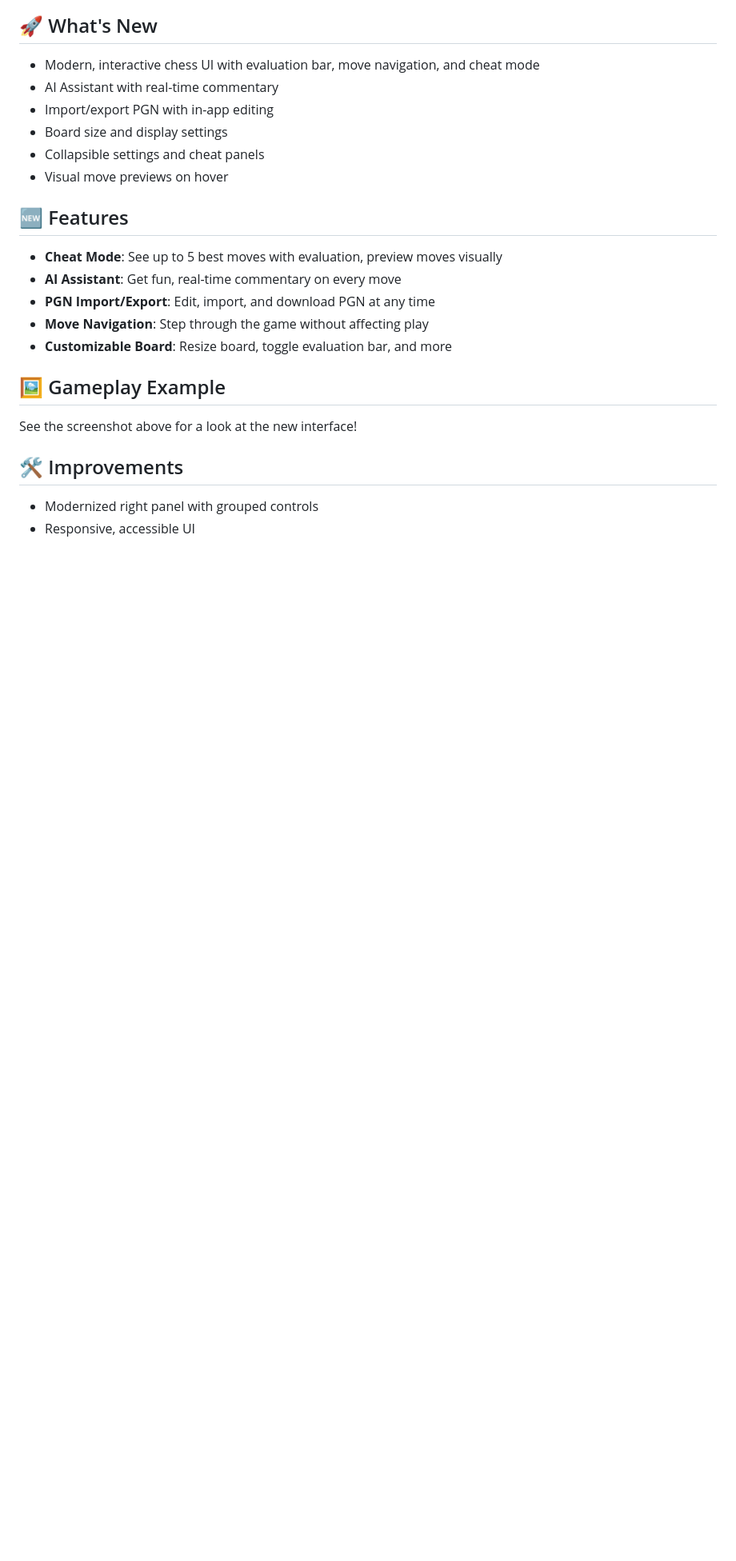
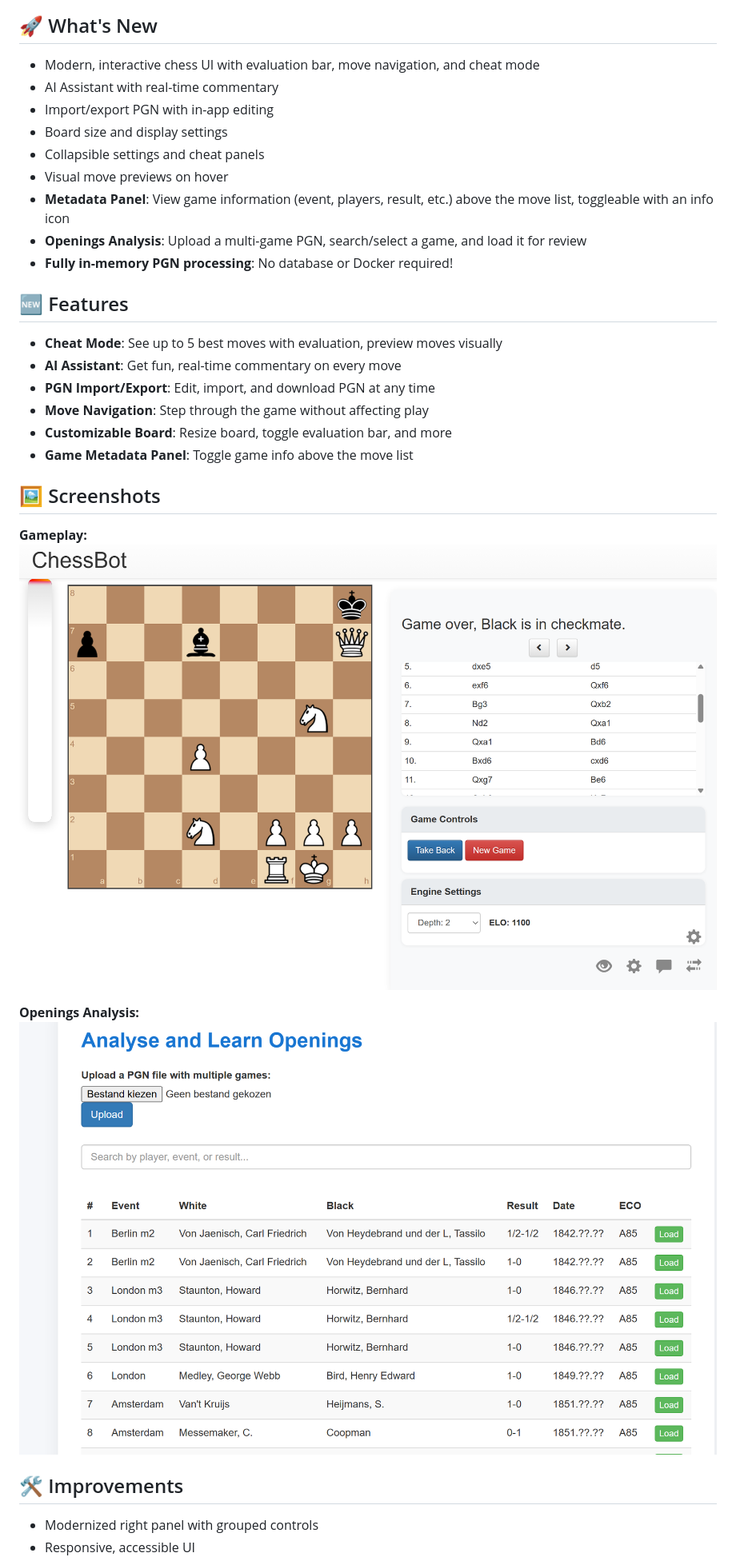
Before and after one commit to Mastero83/ChessFlask, a Markdown page: releaseNotes/RELEASE_NOTES.md, the part around the change. Shown: that part at 80% size. Drawn GitHub-style; pictures changed too: releaseNotes/Analyse openings.png (added); blank space fills up the shorter version.

```diff
--- a/releaseNotes/RELEASE_NOTES.md
+++ b/releaseNotes/RELEASE_NOTES.md
@@ -9,6 +9,9 @@
 - Board size and display settings
 - Collapsible settings and cheat panels
 - Visual move previews on hover
+- **Metadata Panel**: View game information (event, players, result, etc.) above the move list, toggleable with an info icon
+- **Openings Analysis**: Upload a multi-game PGN, search/select a game, and load it for review
+- **Fully in-memory PGN processing**: No database or Docker required!
 
 ## 🆕 Features
 - **Cheat Mode**: See up to 5 best moves with evaluation, preview moves visually
@@ -16,9 +19,15 @@
 - **PGN Import/Export**: Edit, import, and download PGN at any time
 - **Move Navigation**: Step through the game without affecting play
 - **Customizable Board**: Resize board, toggle evaluation bar, and more
+- **Game Metadata Panel**: Toggle game info above the move list
 
-## 🖼️ Gameplay Example
-See the screenshot above for a look at the new interface!
+## 🖼️ Screenshots
+
+**Gameplay:**
+![Gameplay Example](Gameplay%20early.png)
+
+**Openings Analysis:**
+![Openings Analysis](Analyse%20openings.png)
 
 ## 🛠️ Improvements
 - Modernized right panel with grouped controls
```
Also changed, not shown: README.md (+51 -13 lines), RELEASE_NOTES.md (added, +3 -0 lines), REQUIREMENTS.md (+11 -5 lines), 5 other files.
